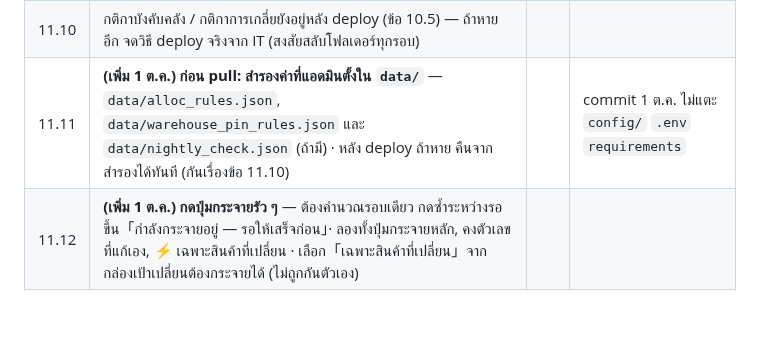
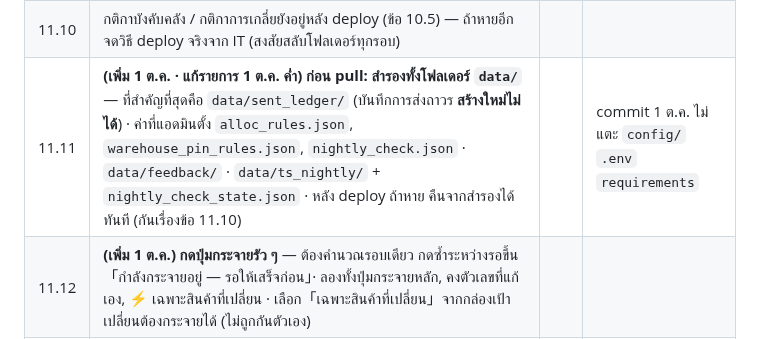
Before and after one commit to jintanabp/allocation_target, a Markdown page: docs/DEPLOY_QA_CHECKLIST.md, the part around the change. Drawn GitHub-style; blank space fills up the shorter version.

```diff
--- a/docs/DEPLOY_QA_CHECKLIST.md
+++ b/docs/DEPLOY_QA_CHECKLIST.md
@@ -211,7 +211,7 @@
 | 11.8 | หัวหน้าแอดมิน/แอดมินเห็นแท็บ「รายงานการแก้มือ」· dev เห็น「ตรวจ Target Sun รายคืน」(ขึ้นแถบเหลือง "ปิดอยู่") | | |
 | 11.9 | ตรวจรายคืน **ค่าตั้งต้นปิด** — dev เปิดที่แท็บนั้นได้เลย · แจ้งเจ้าของ Target Sun **ได้ ไม่บังคับ** (อ่านอย่างเดียว ~55 ครั้งต่อคืน ตี 2 เว้นทีมละ 2 วิ — แจ้งไว้กันเขาสงสัยทราฟฟิกตอนกลางคืน) · วันถัดไปดูผลรอบแรก | | |
 | 11.10 | กติกาบังคับคลัง / กติกาการเกลี่ยยังอยู่หลัง deploy (ข้อ 10.5) — ถ้าหายอีก จดวิธี deploy จริงจาก IT (สงสัยสลับโฟลเดอร์ทุกรอบ) | | |
-| 11.11 | **(เพิ่ม 1 ต.ค.) ก่อน pull: สำรองค่าที่แอดมินตั้งใน `data/`** — `data/alloc_rules.json`, `data/warehouse_pin_rules.json` และ `data/nightly_check.json` (ถ้ามี) · หลัง deploy ถ้าหาย คืนจากสำรองได้ทันที (กันเรื่องข้อ 11.10) | | commit 1 ต.ค. ไม่แตะ `config/` `.env` `requirements` |
+| 11.11 | **(เพิ่ม 1 ต.ค. · แก้รายการ 1 ต.ค. ค่ำ) ก่อน pull: สำรองทั้งโฟลเดอร์ `data/`** — ที่สำคัญที่สุดคือ `data/sent_ledger/` (บันทึกการส่งถาวร **สร้างใหม่ไม่ได้**) · ค่าที่แอดมินตั้ง `alloc_rules.json`, `warehouse_pin_rules.json`, `nightly_check.json` · `data/feedback/` · `data/ts_nightly/` + `nightly_check_state.json` · หลัง deploy ถ้าหาย คืนจากสำรองได้ทันที (กันเรื่องข้อ 11.10) | | commit 1 ต.ค. ไม่แตะ `config/` `.env` `requirements` |
 | 11.12 | **(เพิ่ม 1 ต.ค.) กดปุ่มกระจายรัว ๆ** — ต้องคำนวณรอบเดียว กดซ้ำระหว่างรอขึ้น「กำลังกระจายอยู่ — รอให้เสร็จก่อน」· ลองทั้งปุ่มกระจายหลัก, คงตัวเลขที่แก้เอง, ⚡ เฉพาะสินค้าที่เปลี่ยน · เลือก「เฉพาะสินค้าที่เปลี่ยน」จากกล่องเป้าเปลี่ยนต้องกระจายได้ (ไม่ถูกกันตัวเอง) | | |
 | 11.13 | **(เพิ่ม 1 ต.ค.) ทีมที่มีสินค้าใหม่:** กด「กระจายเฉพาะสินค้าที่เลือก」แล้วป้าย「ใหม่」ยังอยู่ทุกตัว · ปุ่มปรับยอดอัตโนมัติยังแบ่งสินค้าใหม่เท่ากัน | | |
 | 11.14 | **(เพิ่ม 1 ต.ค.)** ล็อกช่องแล้วกด「กระจายใหม่ (คงตัวเลขที่แก้เอง)」ต้องไม่เจอ「ล็อกเกินเป้า」ถ้าไม่ได้ล็อกเกินจริง | | |
```
Also changed, not shown: docs/OPEN_ITEMS.md (+17 -3 lines), docs/system-review-2026-10-01.md (added, +80 -0 lines).
